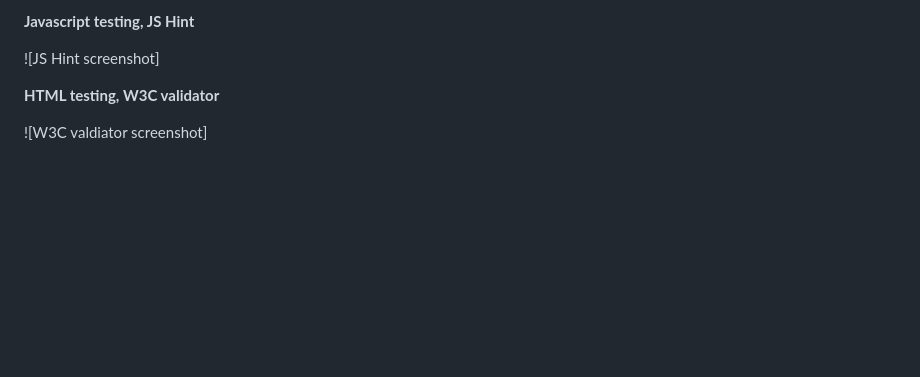
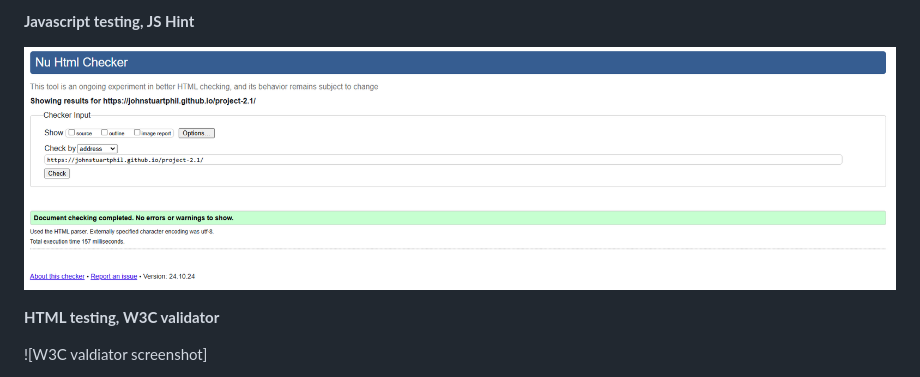
Before and after one commit to JohnStuartPhil/project-2-rpsls, a Markdown page: README.md, the part around the change. Rendered like a GitHub page; pictures changed too: assets/imagesforreadme/w3chtmlvalidator.PNG (added); blank space fills up the shorter version.

Commit message:
Add W3C image

```diff
--- a/README.md
+++ b/README.md
@@ -60,7 +60,7 @@ The rules of Rock, Paper, Scissors, Lizard, Spock expand on the rules of Rock, P
 
 **Javascript testing, JS Hint**
 
-![JS Hint screenshot]
+![JS Hint screenshot](assets/imagesforreadme/w3chtmlvalidator.PNG)
 
 **HTML testing, W3C validator**
 
```
